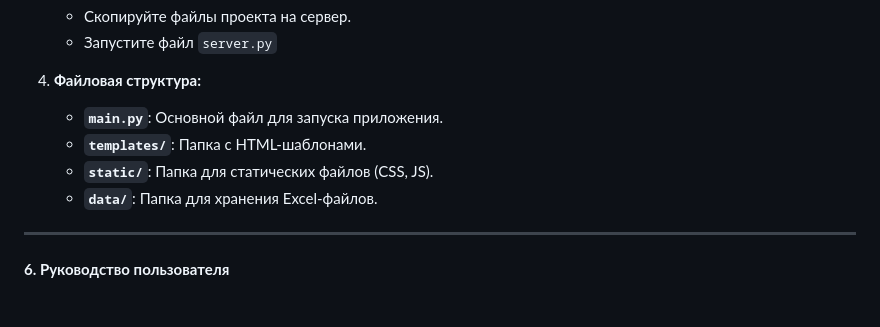
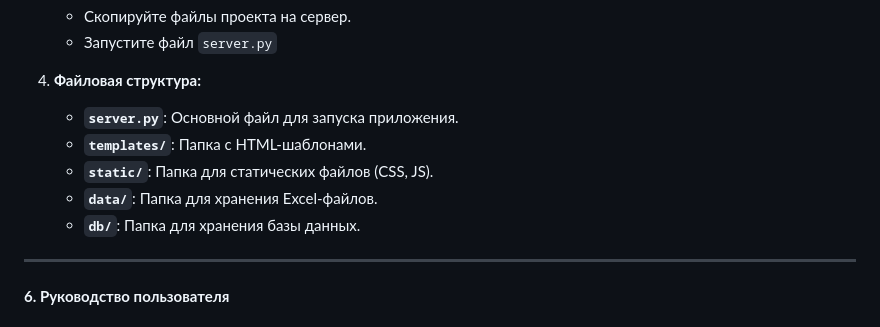
Before and after one commit to qu-een-li/WEB-lizaza-maks, a Markdown page: README.md, the part around the change. GitHub-like rendering.

Commit message:
Update README.md
лялял

```diff
--- a/README.md
+++ b/README.md
@@ -94,10 +94,11 @@
    - Запустите файл `server.py`
 
 4. **Файловая структура:**
-   - **`main.py`**: Основной файл для запуска приложения.
+   - **`server.py`**: Основной файл для запуска приложения.
    - **`templates/`**: Папка с HTML-шаблонами.
    - **`static/`**: Папка для статических файлов (CSS, JS).
    - **`data/`**: Папка для хранения Excel-файлов.
+   - **`db/`**: Папка для хранения базы данных.
 
 ---
 
```
